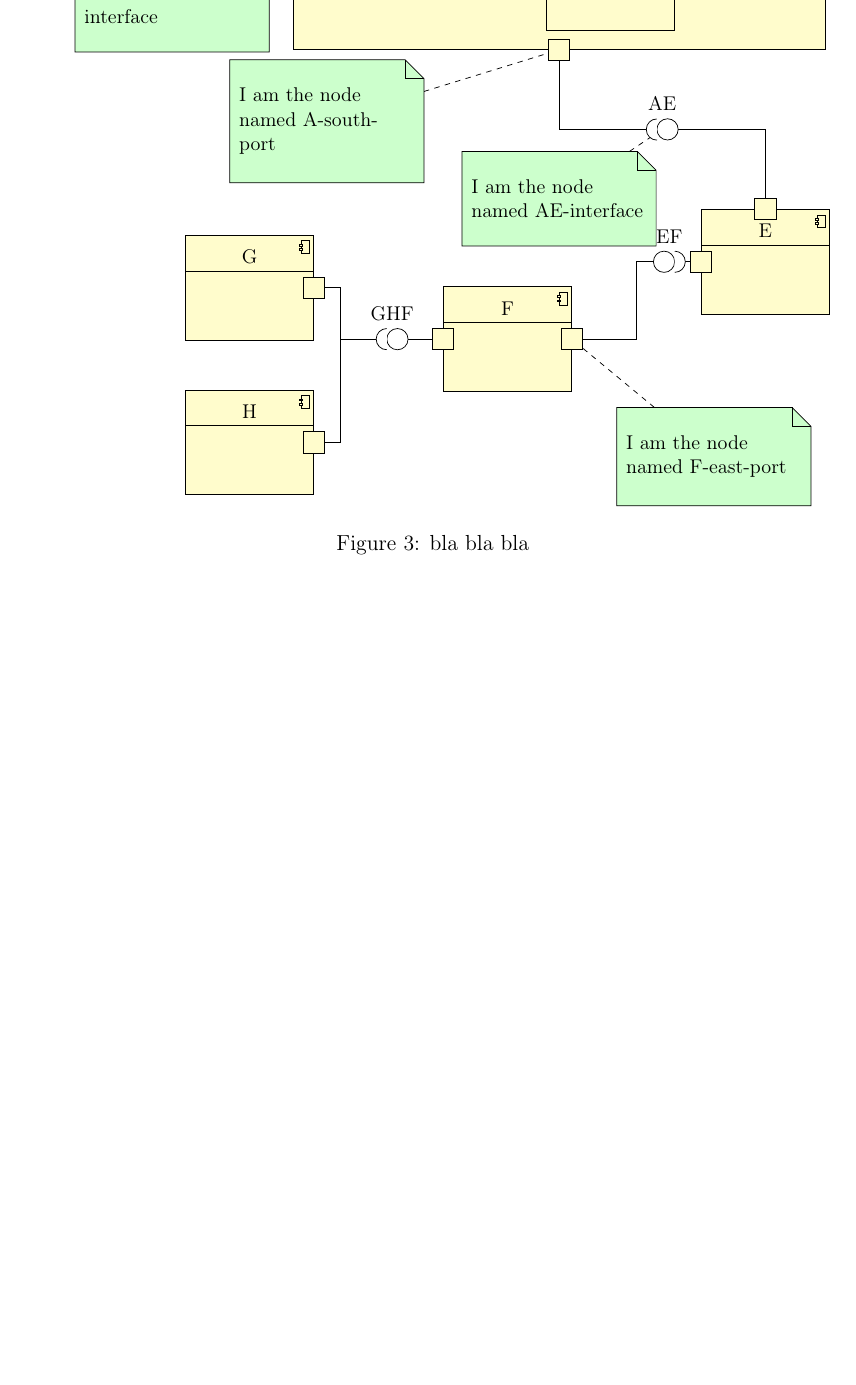
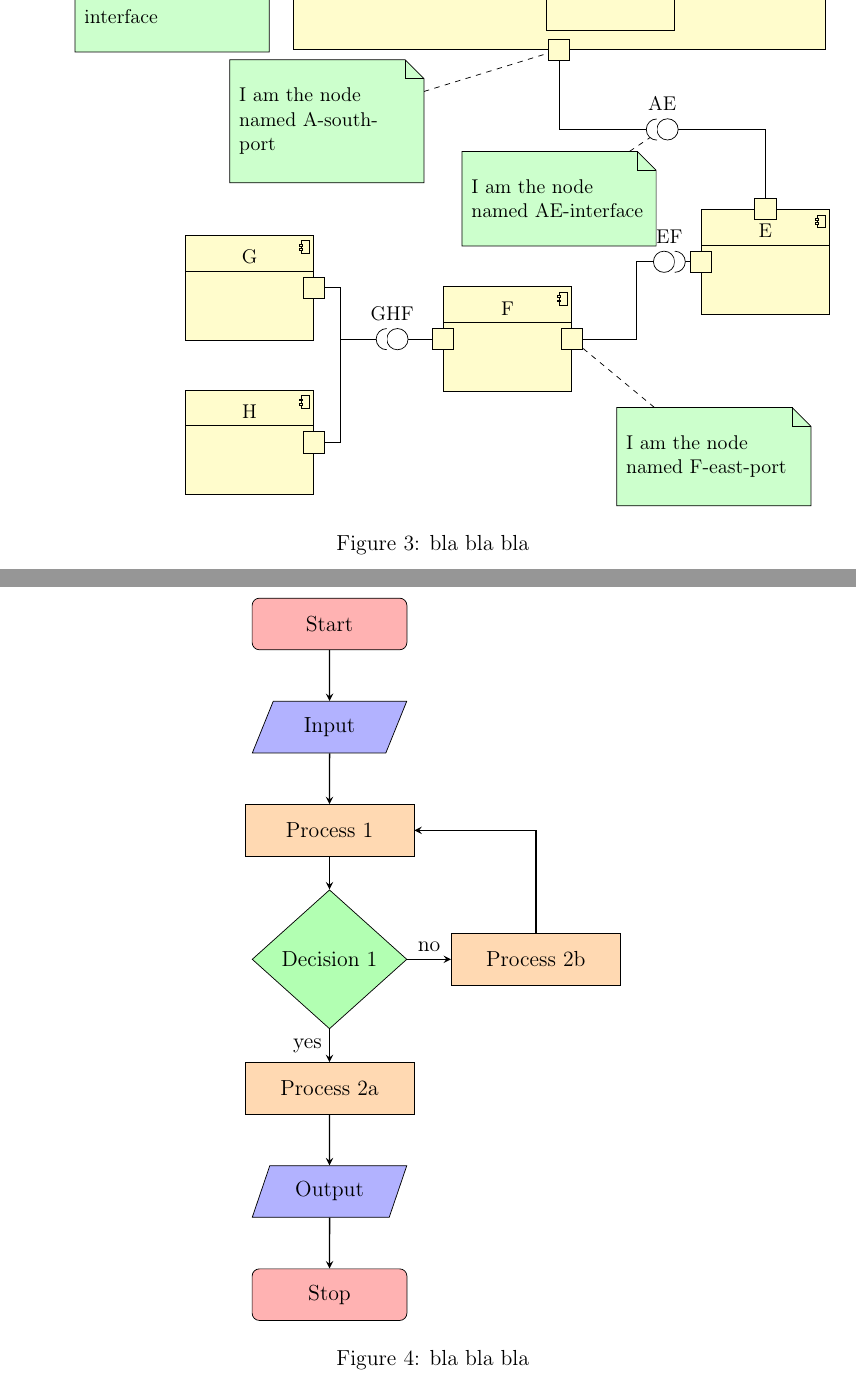
Before and after one commit to anbaephd/tikz-diagrams, a LaTeX document (main.tex, which reads content/flow-diagram.tex): part of page 3 of 3 before the commit and two parts of pages 3 and 4 of 4 after it, the two joined at a grey line, cut so that both start at the same text, the shorter picture padded with empty space. Compiled offline with pdfLaTeX.

Commit message:
added flow diagram.

```diff
--- /dev/null
+++ b/content/flow-diagram.tex
@@ -0,0 +1,29 @@
+\section{Flow diagram}
+
+\begin{figure}[th!]
+\centering
+\begin{tikzpicture}[node distance=2cm]
+
+\node (start) [flowstartstop] {Start};
+\node (in1) [flowio, below of=start] {Input};
+\node (pro1) [flowprocess, below of=in1] {Process 1};
+\node (dec1) [flowdecision, below of=pro1, yshift=-0.5cm] {Decision 1};
+
+\node (pro2a) [flowprocess, below of=dec1, yshift=-0.5cm] {Process 2a};
+
+\node (pro2b) [flowprocess, right of=dec1, xshift=2cm] {Process 2b};
+\node (out1) [flowio, below of=pro2a] {Output};
+\node (stop) [flowstartstop, below of=out1] {Stop};
+
+\draw [flowarrow] (start) -- (in1);
+\draw [flowarrow] (in1) -- (pro1);
+\draw [flowarrow] (pro1) -- (dec1);
+\draw [flowarrow] (dec1) -- node[anchor=east] {yes} (pro2a);
+\draw [flowarrow] (dec1) -- node[anchor=south] {no} (pro2b);
+\draw [flowarrow] (pro2b) |- (pro1);
+\draw [flowarrow] (pro2a) -- (out1);
+\draw [flowarrow] (out1) -- (stop);
+
+\end{tikzpicture}
+\caption{bla bla bla}
+\end{figure}
--- a/main.tex
+++ b/main.tex
@@ -5,6 +5,7 @@
 \usepackage[utf8]{inputenc}
 
 \usepackage{tikz-uml}
+\input{tikz.tex}
 
 
 \title{Different TikZ Diagrams}
```
Also changed, not shown: tikz.tex (added, +33 -0 lines), main.tex (5 more changed lines), 1 other file.
